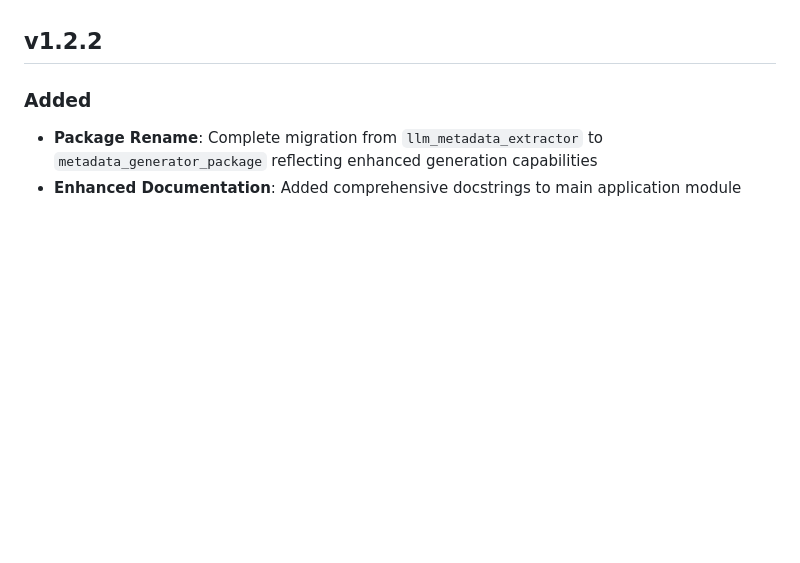
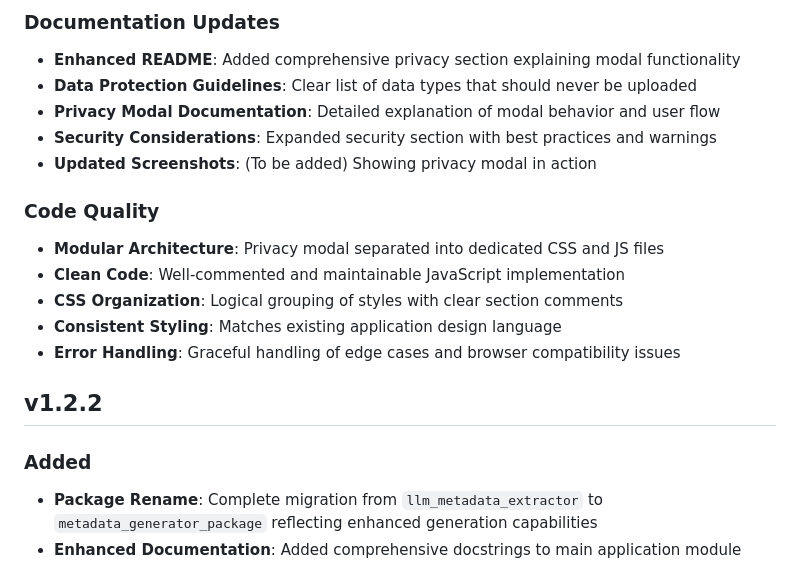
Before and after one commit to siddharth6000/llm_metadata_generator, a Markdown page: CHANGELOG.md, the part around the change printed below. GitHub-like rendering; blank space fills up the shorter version.

```diff
--- a/CHANGELOG.md
+++ b/CHANGELOG.md
@@ -4,3 +59,16 @@ All notable changes to this project will be documented in this file.
+### Documentation Updates
+- **Enhanced README**: Added comprehensive privacy section explaining modal functionality
+- **Data Protection Guidelines**: Clear list of data types that should never be uploaded
+- **Privacy Modal Documentation**: Detailed explanation of modal behavior and user flow
+- **Security Considerations**: Expanded security section with best practices and warnings
+- **Updated Screenshots**: (To be added) Showing privacy modal in action
+
+### Code Quality
+- **Modular Architecture**: Privacy modal separated into dedicated CSS and JS files
+- **Clean Code**: Well-commented and maintainable JavaScript implementation
+- **CSS Organization**: Logical grouping of styles with clear section comments
+- **Consistent Styling**: Matches existing application design language
+- **Error Handling**: Graceful handling of edge cases and browser compatibility issues
 
 ## v1.2.2
 
```
Also changed, not shown: other parts of CHANGELOG.md (+55 -0 lines).
